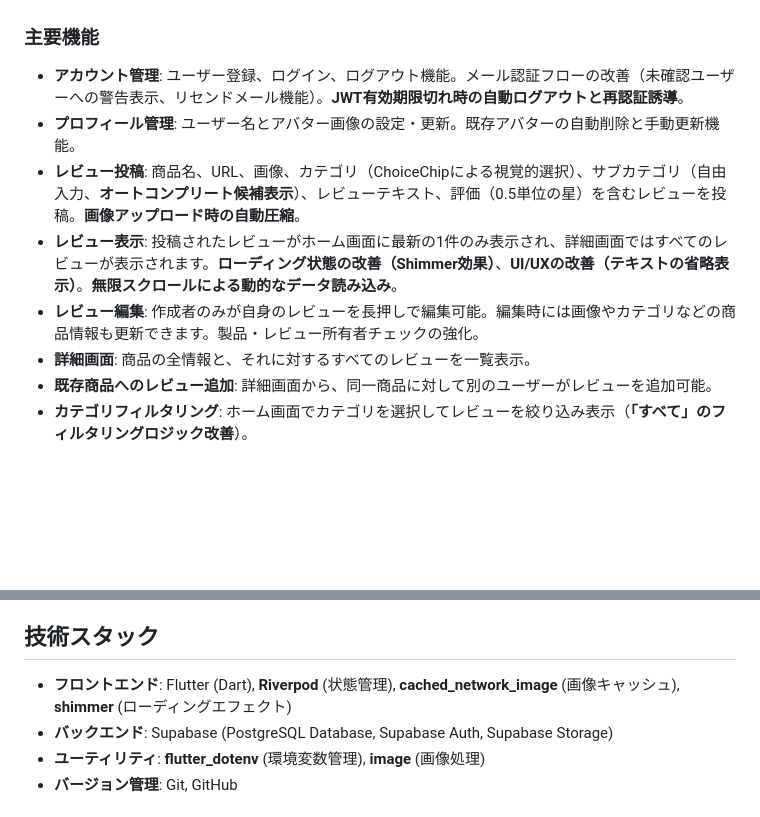
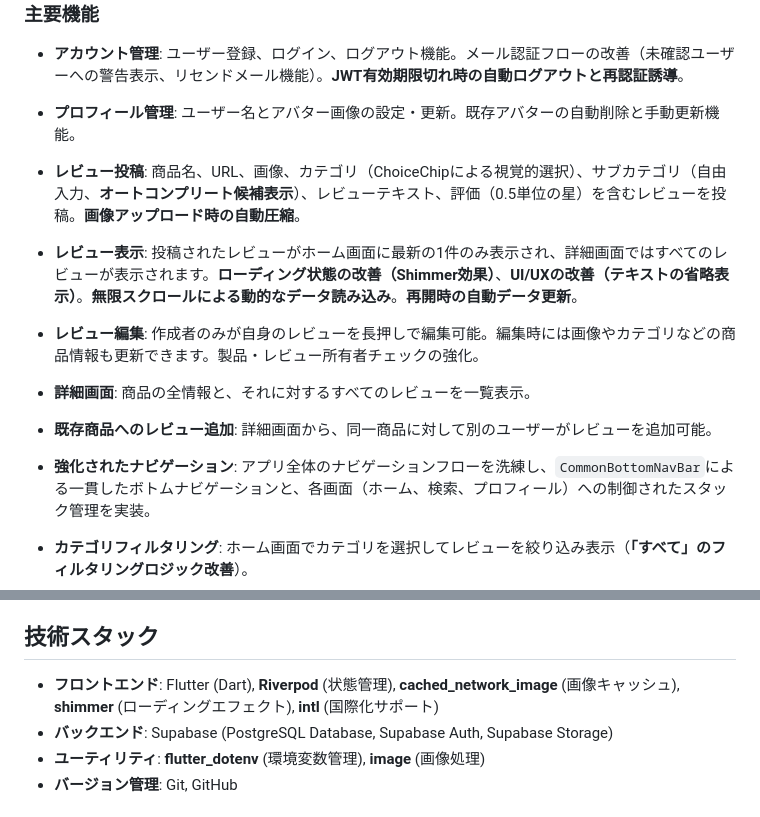
Before and after one commit to kyo09427/favlog_app, a Markdown page: README.md, 2 parts joined by grey strips. Drawn GitHub-style; blank space fills up the shorter version.

```diff
--- a/README.md
+++ b/README.md
@@ -9,10 +9,12 @@ FavLogは、クローズドなコミュニティ（友人、家族、同僚な
 *   **アカウント管理**: ユーザー登録、ログイン、ログアウト機能。メール認証フローの改善（未確認ユーザーへの警告表示、リセンドメール機能）。**JWT有効期限切れ時の自動ログアウトと再認証誘導**。
 *   **プロフィール管理**: ユーザー名とアバター画像の設定・更新。既存アバターの自動削除と手動更新機能。
 *   **レビュー投稿**: 商品名、URL、画像、カテゴリ（ChoiceChipによる視覚的選択）、サブカテゴリ（自由入力、**オートコンプリート候補表示**）、レビューテキスト、評価（0.5単位の星）を含むレビューを投稿。**画像アップロード時の自動圧縮**。
-*   **レビュー表示**: 投稿されたレビューがホーム画面に最新の1件のみ表示され、詳細画面ではすべてのレビューが表示されます。**ローディング状態の改善（Shimmer効果）**、**UI/UXの改善（テキストの省略表示）**。**無限スクロールによる動的なデータ読み込み**。
+*   **レビュー表示**: 投稿されたレビューがホーム画面に最新の1件のみ表示され、詳細画面ではすべてのレビューが表示されます。**ローディング状態の改善（Shimmer効果）**、**UI/UXの改善（テキストの省略表示）**。**無限スクロールによる動的なデータ読み込み**。**再開時の自動データ更新**。
 *   **レビュー編集**: 作成者のみが自身のレビューを長押しで編集可能。編集時には画像やカテゴリなどの商品情報も更新できます。製品・レビュー所有者チェックの強化。
 *   **詳細画面**: 商品の全情報と、それに対するすべてのレビューを一覧表示。
 *   **既存商品へのレビュー追加**: 詳細画面から、同一商品に対して別のユーザーがレビューを追加可能。
+*   **強化されたナビゲーション**: アプリ全体のナビゲーションフローを洗練し、`CommonBottomNavBar`による一貫したボトムナビゲーションと、各画面（ホーム、検索、プロフィール）への制御されたスタック管理を実装。
+
 *   **カテゴリフィルタリング**: ホーム画面でカテゴリを選択してレビューを絞り込み表示（**「すべて」のフィルタリングロジック改善**）。
 *   **検索機能**: 専用の検索画面で商品、サービス、タグ、ユーザー名を横断した検索が可能。**検索画面のUI/UX改善**（0.5単位の星評価、Riverpodによる状態管理の堅牢化、**エラー時および結果なし時の表示改善**）。
 *   **画像表示の最適化**: **画像キャッシュ（CachedNetworkImage）**、読み込み中の**プレースホルダー**、エラー時の**画像表示**。
@@ -21,7 +23,7 @@ FavLogは、クローズドなコミュニティ（友人、家族、同僚な
 
 ## 技術スタック
 
-*   **フロントエンド**: Flutter (Dart), **Riverpod** (状態管理), **cached_network_image** (画像キャッシュ), **shimmer** (ローディングエフェクト)
+*   **フロントエンド**: Flutter (Dart), **Riverpod** (状態管理), **cached_network_image** (画像キャッシュ), **shimmer** (ローディングエフェクト), **intl** (国際化サポート)
 *   **バックエンド**: Supabase (PostgreSQL Database, Supabase Auth, Supabase Storage)
 *   **ユーティリティ**: **flutter_dotenv** (環境変数管理), **image** (画像処理)
 *   **バージョン管理**: Git, GitHub
```
Also changed, not shown: FAVLOG_DEVELOPMENT_ROADMAP.md (+13 -0 lines).
